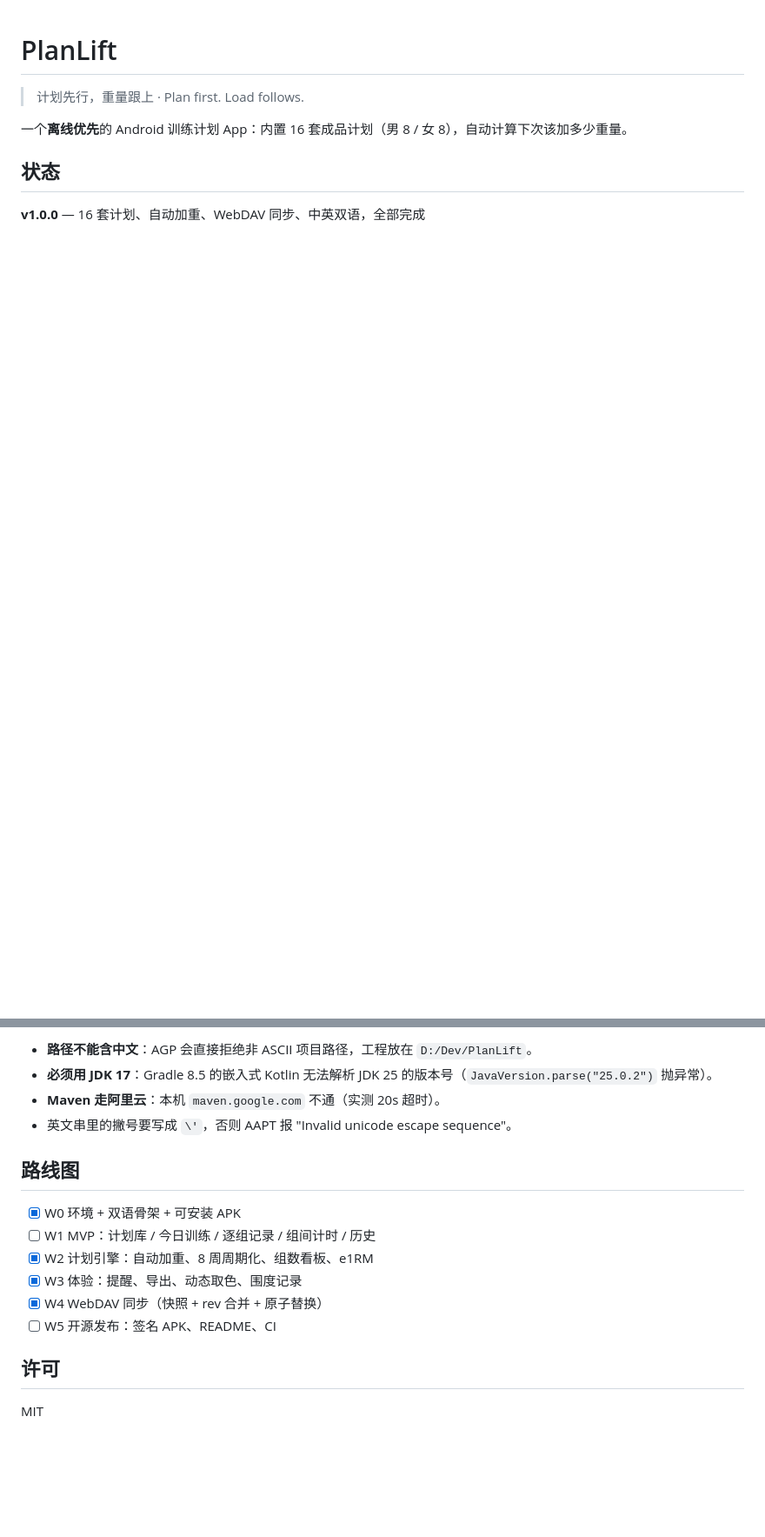
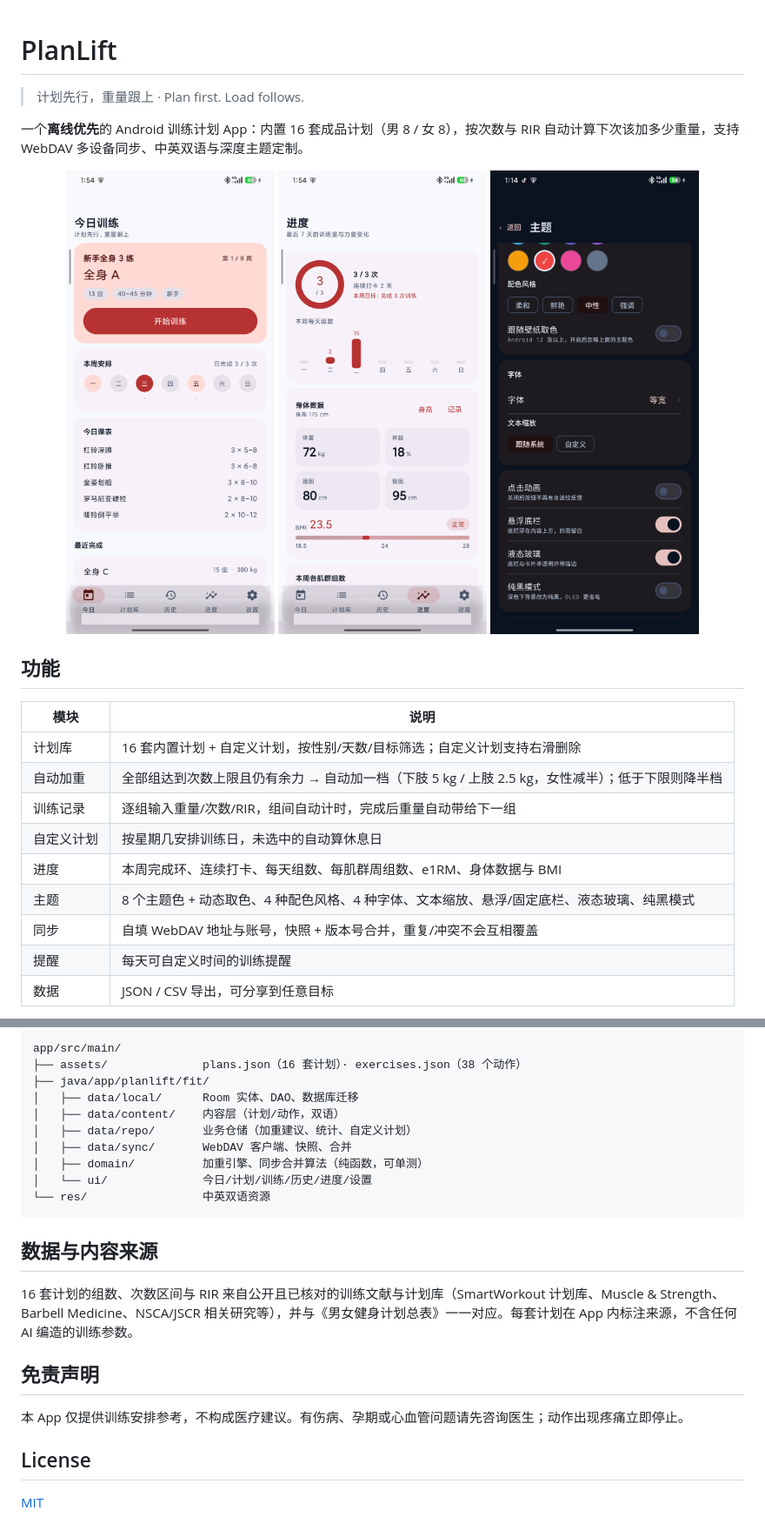
Before and after one commit to YunYi-ZQ/PlanLift, a Markdown page: README.md, 2 parts joined by grey strips. Shown at 87% size. Drawn GitHub-style; pictures changed too: docs/screenshots/progress.png (added), docs/screenshots/theme.png (added), docs/screenshots/today.png (added); blank space fills up the shorter version.

````diff
--- a/README.md
+++ b/README.md
@@ -2,8 +2,25 @@
 
 > 计划先行，重量跟上 · Plan first. Load follows.
 
-一个**离线优先**的 Android 训练计划 App：内置 16 套成品计划（男 8 / 女 8），自动计算下次该加多少重量。
+一个**离线优先**的 Android 训练计划 App：内置 16 套成品计划（男 8 / 女 8），按次数与 RIR 自动计算下次该加多少重量，支持 WebDAV 多设备同步、中英双语与深度主题定制。
 
-## 状态
+<p align="center">
+  <img src="docs/screenshots/today.png" width="240" />
+  <img src="docs/screenshots/progress.png" width="240" />
+  <img src="docs/screenshots/theme.png" width="240" />
+</p>
 
-**v1.0.0** — 16 套计划、自动加重、WebDAV 同步、中英双语，全部完成
+## 功能
+
+| 模块 | 说明 |
+|---|---|
+| 计划库 | 16 套内置计划 + 自定义计划，按性别/天数/目标筛选；自定义计划支持右滑删除 |
+| 自动加重 | 全部组达到次数上限且仍有余力 → 自动加一档（下肢 5 kg / 上肢 2.5 kg，女性减半）；低于下限则降半档 |
+| 训练记录 | 逐组输入重量/次数/RIR，组间自动计时，完成后重量自动带给下一组 |
+| 自定义计划 | 按星期几安排训练日，未选中的自动算休息日 |
+| 进度 | 本周完成环、连续打卡、每天组数、每肌群周组数、e1RM、身体数据与 BMI |
+| 主题 | 8 个主题色 + 动态取色、4 种配色风格、4 种字体、文本缩放、悬浮/固定底栏、液态玻璃、纯黑模式 |
+| 同步 | 自填 WebDAV 地址与账号，快照 + 版本号合并，重复/冲突不会互相覆盖 |
+| 提醒 | 每天可自定义时间的训练提醒 |
+| 数据 | JSON / CSV 导出，可分享到任意目标 |
+
@@ -33,18 +59,25 @@ adb install -r app/build/outputs/apk/debug/app-debug.apk
 
-- **路径不能含中文**：AGP 会直接拒绝非 ASCII 项目路径，工程放在 `D:/Dev/PlanLift`。
-- **必须用 JDK 17**：Gradle 8.5 的嵌入式 Kotlin 无法解析 JDK 25 的版本号（`JavaVersion.parse("25.0.2")` 抛异常）。
-- **Maven 走阿里云**：本机 `maven.google.com` 不通（实测 20s 超时）。
-- 英文串里的撇号要写成 `\'`，否则 AAPT 报 "Invalid unicode escape sequence"。
+```
+app/src/main/
+├── assets/              plans.json（16 套计划）· exercises.json（38 个动作）
+├── java/app/planlift/fit/
+│   ├── data/local/      Room 实体、DAO、数据库迁移
+│   ├── data/content/    内容层（计划/动作，双语）
+│   ├── data/repo/       业务仓储（加重建议、统计、自定义计划）
+│   ├── data/sync/       WebDAV 客户端、快照、合并
+│   ├── domain/          加重引擎、同步合并算法（纯函数，可单测）
+│   └── ui/              今日/计划/训练/历史/进度/设置
+└── res/                 中英双语资源
+```
 
-## 路线图
+## 数据与内容来源
 
-- [x] W0 环境 + 双语骨架 + 可安装 APK
-- [ ] W1 MVP：计划库 / 今日训练 / 逐组记录 / 组间计时 / 历史
-- [x] W2 计划引擎：自动加重、8 周周期化、组数看板、e1RM
-- [x] W3 体验：提醒、导出、动态取色、围度记录
-- [x] W4 WebDAV 同步（快照 + rev 合并 + 原子替换）
-- [ ] W5 开源发布：签名 APK、README、CI
+16 套计划的组数、次数区间与 RIR 来自公开且已核对的训练文献与计划库（SmartWorkout 计划库、Muscle & Strength、Barbell Medicine、NSCA/JSCR 相关研究等），并与《男女健身计划总表》一一对应。每套计划在 App 内标注来源，不含任何 AI 编造的训练参数。
 
-## 许可
+## 免责声明
 
-MIT
+本 App 仅提供训练安排参考，不构成医疗建议。有伤病、孕期或心血管问题请先咨询医生；动作出现疼痛立即停止。
+
+## License
+
+[MIT](LICENSE)
````
Also changed, not shown: other parts of README.md (+22 -13 lines), docs/screenshots/about.png (added), docs/screenshots/editor.png (added), docs/screenshots/font.png (added), 3 other files.
